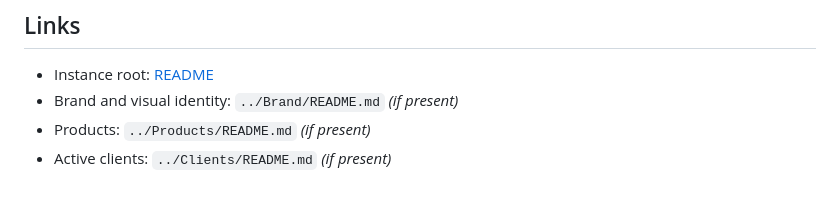
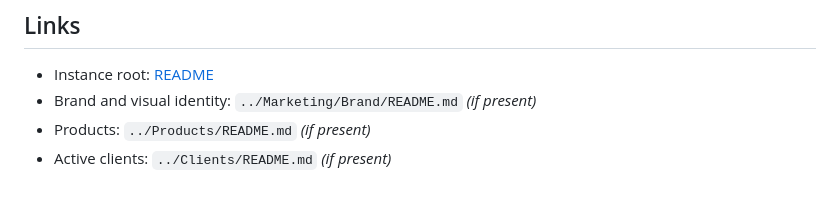
Before and after one commit to theProductPath/ACOS, a Markdown page: framework/templates/brief-company.md, the part around the change. Drawn GitHub-style.

Commit message:
Relocated the Brand folder under the new top-level Marketing folder

```diff
--- a/framework/templates/brief-company.md
+++ b/framework/templates/brief-company.md
@@ -72,6 +72,6 @@ Conventions that apply to **all software the company builds — for clients, for
 ## Links
 
 - Instance root: [README](README.md)
-- Brand and visual identity: `../Brand/README.md` *(if present)*
+- Brand and visual identity: `../Marketing/Brand/README.md` *(if present)*
 - Products: `../Products/README.md` *(if present)*
 - Active clients: `../Clients/README.md` *(if present)*
```
Also changed, not shown: framework/templates/dashboard-company.md (+1 -1 lines).
